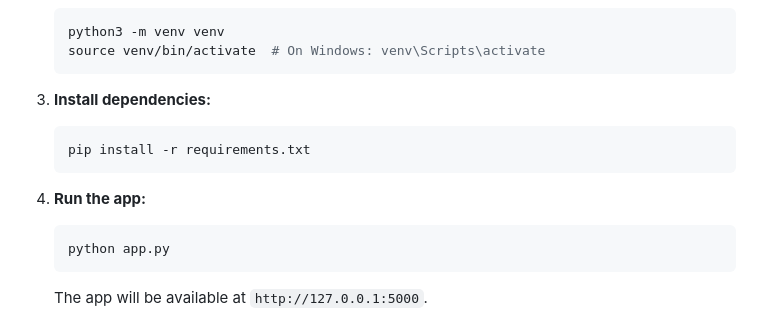
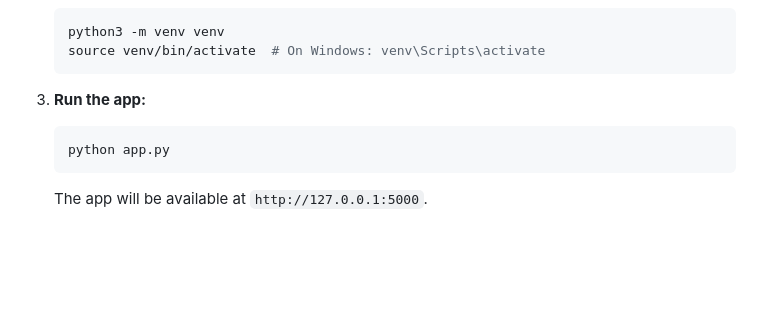
Before and after one commit to FafnirX26/NeighborhoodWatch, a Markdown page: README.md, the part around the change. GitHub-like rendering; blank space fills up the shorter version.

````diff
--- a/README.md
+++ b/README.md
@@ -37,12 +37,7 @@ An interactive web app built using Flask and Folium to visualize crime incidents
    source venv/bin/activate  # On Windows: venv\Scripts\activate
    ```
 
-3. **Install dependencies:**
-   ```bash
-   pip install -r requirements.txt
-   ```
-
-4. **Run the app:**
+3. **Run the app:**
    ```bash
    python app.py
    ```
````
